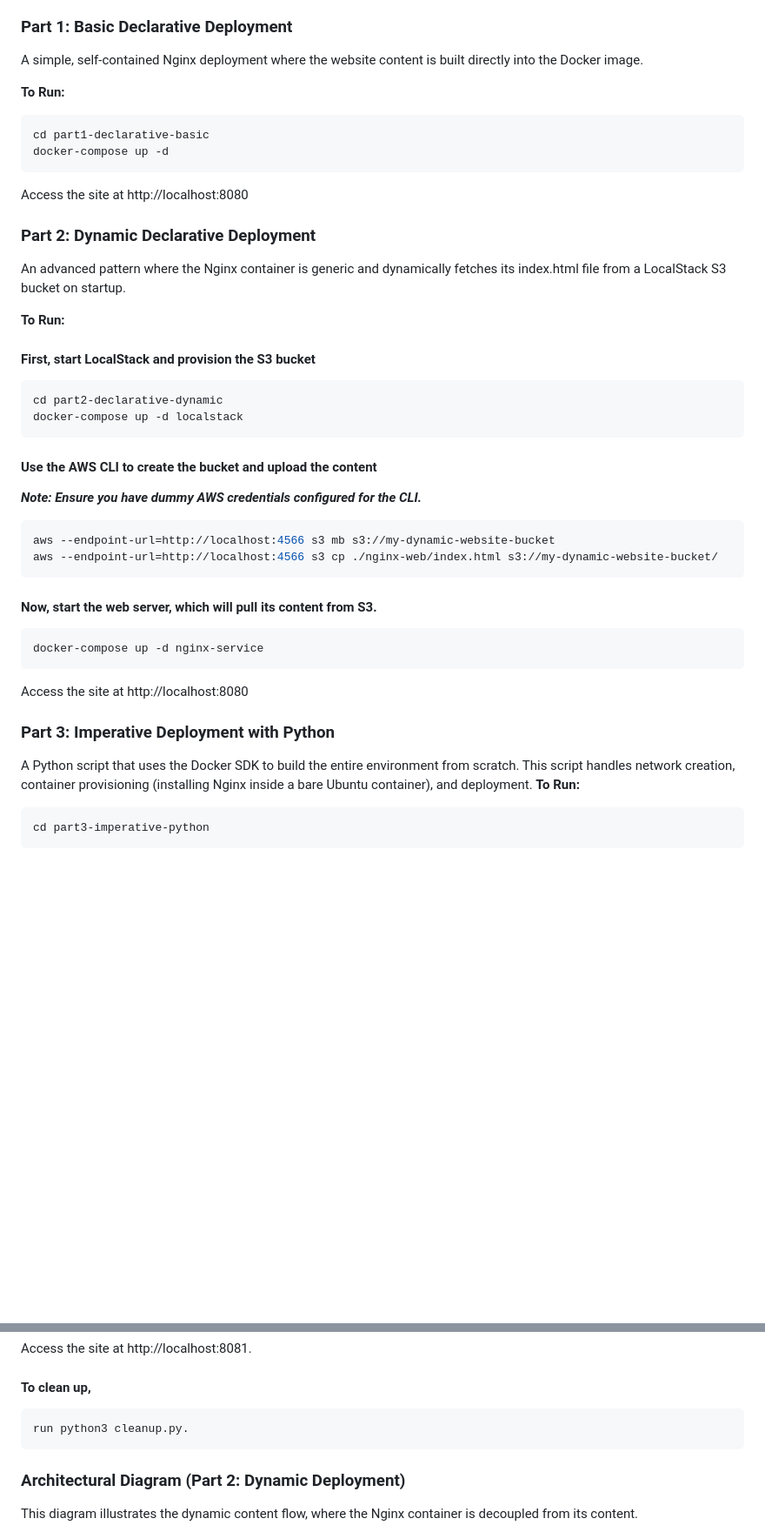
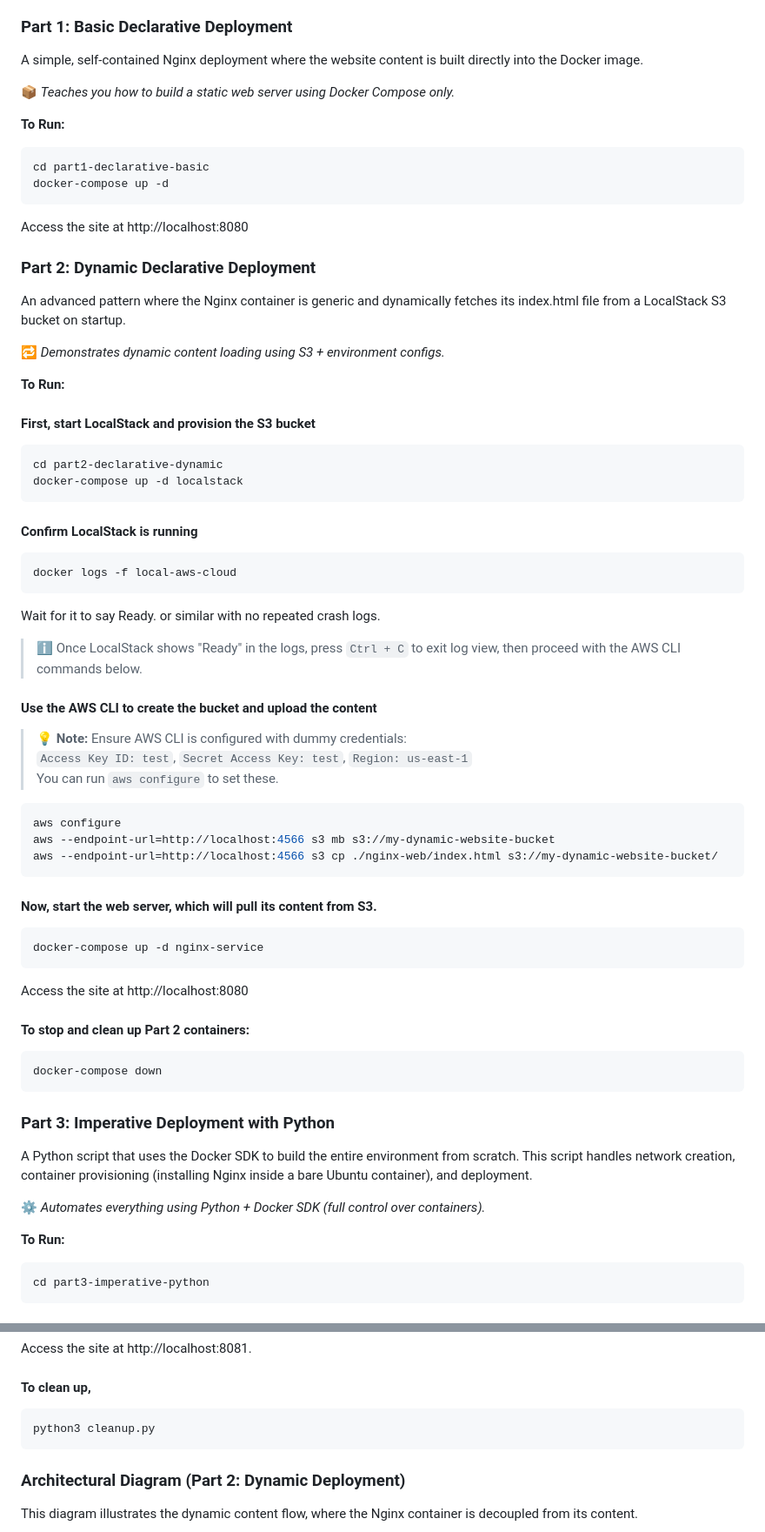
Before and after one commit to YogeshT22/Multi-Pattern-Container-Deployment, a Markdown page: README.md, 2 parts joined by grey strips. Shown: that part at 87% size. Rendered like a GitHub page; blank space fills up the shorter version.

Commit message:
docs: Updated README.md, Added Troubleshoot Section for user to setup project correctly!

`````diff
--- a/README.md
+++ b/README.md
@@ -33,6 +33,8 @@ This repository is divided into three parts, each located in its own directory a
 ### Part 1: Basic Declarative Deployment
 A simple, self-contained Nginx deployment where the website content is built directly into the Docker image.
 
+📦 _Teaches you how to build a static web server using Docker Compose only._
+
 **To Run:**
 ````bash
 cd part1-declarative-basic
@@ -43,6 +45,8 @@ Access the site at http://localhost:8080
 ### Part 2: Dynamic Declarative Deployment
 An advanced pattern where the Nginx container is generic and dynamically fetches its index.html file from a LocalStack S3 bucket on startup.
 
+🔁 _Demonstrates dynamic content loading using S3 + environment configs._
+
 **To Run:**
 #### First, start LocalStack and provision the S3 bucket
 ```bash
@@ -50,9 +54,22 @@ cd part2-declarative-dynamic
 docker-compose up -d localstack
 ```
 
+#### Confirm LocalStack is running
+```bash
+docker logs -f local-aws-cloud
+```
+
+Wait for it to say Ready. or similar with no repeated crash logs.
+
+> ℹ️ Once LocalStack shows "Ready" in the logs, press `Ctrl + C` to exit log view, then proceed with the AWS CLI commands below.
+
 #### Use the AWS CLI to create the bucket and upload the content
-<i>__Note: Ensure you have dummy AWS credentials configured for the CLI.__</i>
+> 💡 **Note:** Ensure AWS CLI is configured with dummy credentials:
+> `Access Key ID: test`, `Secret Access Key: test`, `Region: us-east-1`
+> You can run `aws configure` to set these.
+
 ```bash
+aws configure
 aws --endpoint-url=http://localhost:4566 s3 mb s3://my-dynamic-website-bucket
 aws --endpoint-url=http://localhost:4566 s3 cp ./nginx-web/index.html s3://my-dynamic-website-bucket/
 ```
@@ -62,8 +79,16 @@ docker-compose up -d nginx-service
 ```
 Access the site at http://localhost:8080
 
+#### To stop and clean up Part 2 containers:
+```bash
+docker-compose down
+```
+
 ### Part 3: Imperative Deployment with Python
 A Python script that uses the Docker SDK to build the entire environment from scratch. This script handles network creation, container provisioning (installing Nginx inside a bare Ubuntu container), and deployment.
+
+⚙️ _Automates everything using Python + Docker SDK (full control over containers)._
+
 **To Run:**
 ``` bash
 cd part3-imperative-python
@@ -80,7 +105,7 @@ Access the site at http://localhost:8081.
 
 #### To clean up,
 ```bash
-run python3 cleanup.py.
+python3 cleanup.py
 ```
 
 ### Architectural Diagram (Part 2: Dynamic Deployment)
`````
Also changed, not shown: other parts of README.md (+19 -0 lines).
